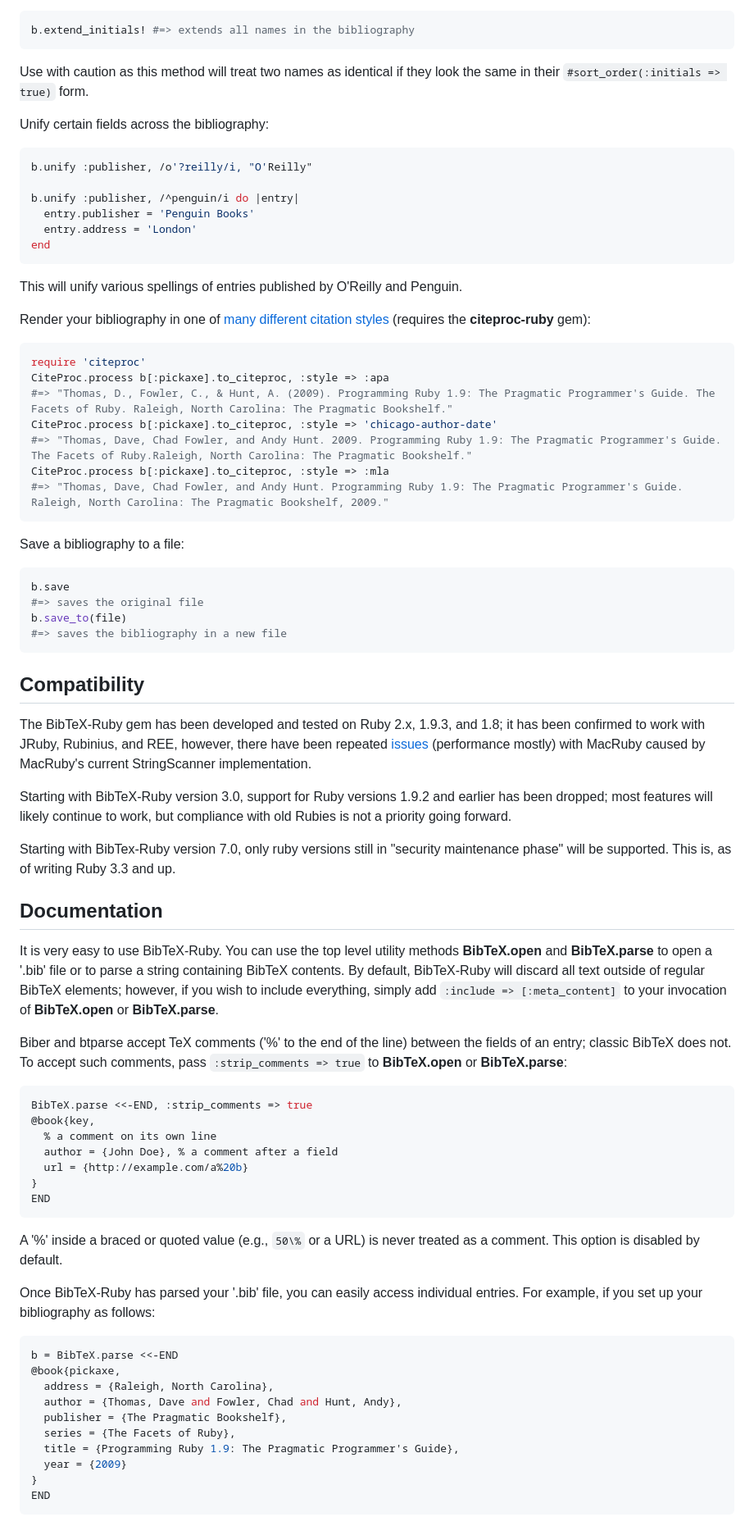
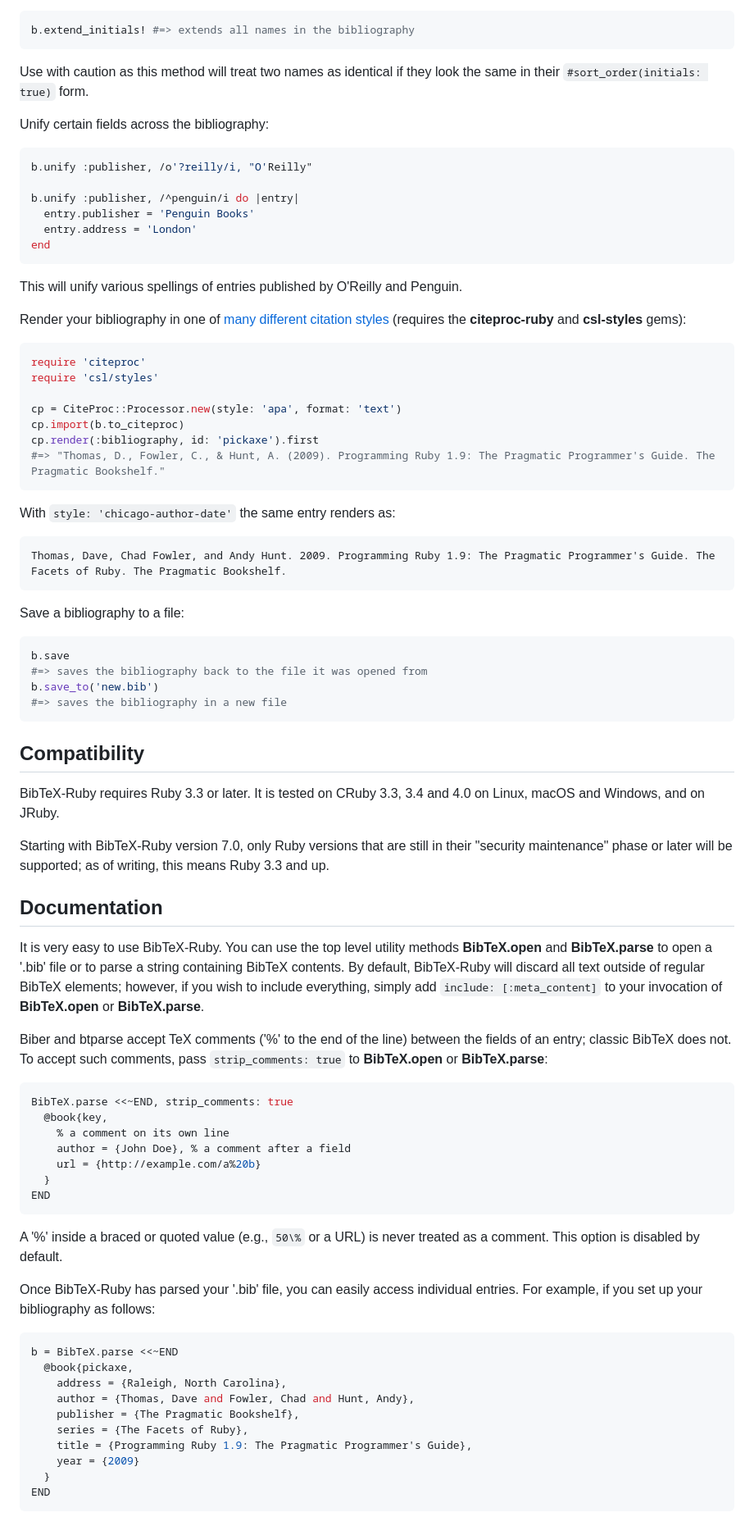
Before and after one commit to inukshuk/bibtex-ruby, a Markdown page: README.md, the part around one of its changes. Shown at 82% size. Rendered like a GitHub page.

````diff
--- a/README.md
+++ b/README.md
@@ -68,7 +69,7 @@ b.extend_initials! #=> extends all names in the bibliography
 ```
 
 Use with caution as this method will treat two names as identical if they
-look the same in their `#sort_order(:initials => true)` form.
+look the same in their `#sort_order(initials: true)` form.
 
 Unify certain fields across the bibliography:
 
@@ -85,41 +86,39 @@ This will unify various spellings of entries published by O'Reilly and Penguin.
 
 Render your bibliography in one of
 [many different citation styles](https://github.com/citation-style-language/styles)
-(requires the **citeproc-ruby** gem):
+(requires the **citeproc-ruby** and **csl-styles** gems):
 
 ```ruby
 require 'citeproc'
-CiteProc.process b[:pickaxe].to_citeproc, :style => :apa
-#=> "Thomas, D., Fowler, C., & Hunt, A. (2009). Programming Ruby 1.9: The Pragmatic Programmer's Guide. The Facets of Ruby. Raleigh, North Carolina: The Pragmatic Bookshelf."
-CiteProc.process b[:pickaxe].to_citeproc, :style => 'chicago-author-date'
-#=> "Thomas, Dave, Chad Fowler, and Andy Hunt. 2009. Programming Ruby 1.9: The Pragmatic Programmer's Guide. The Facets of Ruby.Raleigh, North Carolina: The Pragmatic Bookshelf."
-CiteProc.process b[:pickaxe].to_citeproc, :style => :mla
-#=> "Thomas, Dave, Chad Fowler, and Andy Hunt. Programming Ruby 1.9: The Pragmatic Programmer's Guide. Raleigh, North Carolina: The Pragmatic Bookshelf, 2009."
+require 'csl/styles'
+
+cp = CiteProc::Processor.new(style: 'apa', format: 'text')
+cp.import(b.to_citeproc)
+cp.render(:bibliography, id: 'pickaxe').first
+#=> "Thomas, D., Fowler, C., & Hunt, A. (2009). Programming Ruby 1.9: The Pragmatic Programmer's Guide. The Pragmatic Bookshelf."
 ```
+
+With `style: 'chicago-author-date'` the same entry renders as:
+
+    Thomas, Dave, Chad Fowler, and Andy Hunt. 2009. Programming Ruby 1.9: The Pragmatic Programmer's Guide. The Facets of Ruby. The Pragmatic Bookshelf.
 
 Save a bibliography to a file:
 
 ```ruby
 b.save
-#=> saves the original file
-b.save_to(file)
+#=> saves the bibliography back to the file it was opened from
+b.save_to('new.bib')
 #=> saves the bibliography in a new file
 ```
 
 Compatibility
 -------------
-The BibTeX-Ruby gem has been developed and tested on Ruby 2.x, 1.9.3, and 1.8;
-it has been confirmed to work with JRuby, Rubinius, and REE, however, there
-have been repeated [issues](https://github.com/inukshuk/bibtex-ruby/issues)
-(performance mostly) with MacRuby caused by MacRuby's current StringScanner
-implementation.
+BibTeX-Ruby requires Ruby 3.3 or later. It is tested on CRuby 3.3, 3.4 and
+4.0 on Linux, macOS and Windows, and on JRuby.
 
-Starting with BibTeX-Ruby version 3.0, support for Ruby versions 1.9.2 and
-earlier has been dropped; most features will likely continue to work, but
-compliance with old Rubies is not a priority going forward.
-
-Starting with BibTex-Ruby version 7.0, only ruby versions still in "security maintenance phase" will be supported.
-This is, as of writing Ruby 3.3 and up.
+Starting with BibTeX-Ruby version 7.0, only Ruby versions that are still in
+their "security maintenance" phase or later will be supported; as of writing,
+this means Ruby 3.3 and up.
 
 Documentation
 -------------
@@ -127,20 +126,20 @@ It is very easy to use BibTeX-Ruby. You can use the top level utility methods
 **BibTeX.open** and **BibTeX.parse** to open a '.bib' file or to parse a
 string containing BibTeX contents. By default, BibTeX-Ruby will discard all
 text outside of regular BibTeX elements; however, if you wish to include
-everything, simply add `:include => [:meta_content]` to your invocation of
+everything, simply add `include: [:meta_content]` to your invocation of
 **BibTeX.open** or **BibTeX.parse**.
 
 Biber and btparse accept TeX comments ('%' to the end of the line) between
 the fields of an entry; classic BibTeX does not. To accept such comments,
-pass `:strip_comments => true` to **BibTeX.open** or **BibTeX.parse**:
+pass `strip_comments: true` to **BibTeX.open** or **BibTeX.parse**:
 
 ```ruby
-BibTeX.parse <<-END, :strip_comments => true
-@book{key,
-  % a comment on its own line
-  author = {John Doe}, % a comment after a field
-  url = {http://example.com/a%20b}
-}
+BibTeX.parse <<~END, strip_comments: true
+  @book{key,
+    % a comment on its own line
+    author = {John Doe}, % a comment after a field
+    url = {http://example.com/a%20b}
+  }
 END
 ```
 
@@ -151,15 +150,15 @@ Once BibTeX-Ruby has parsed your '.bib' file, you can easily access individual
 entries. For example, if you set up your bibliography as follows:
 
 ```ruby
-b = BibTeX.parse <<-END
-@book{pickaxe,
-  address = {Raleigh, North Carolina},
-  author = {Thomas, Dave and Fowler, Chad and Hunt, Andy},
-  publisher = {The Pragmatic Bookshelf},
-  series = {The Facets of Ruby},
-  title = {Programming Ruby 1.9: The Pragmatic Programmer's Guide},
-  year = {2009}
-}
+b = BibTeX.parse <<~END
+  @book{pickaxe,
+    address = {Raleigh, North Carolina},
+    author = {Thomas, Dave and Fowler, Chad and Hunt, Andy},
+    publisher = {The Pragmatic Bookshelf},
+    series = {The Facets of Ruby},
+    title = {Programming Ruby 1.9: The Pragmatic Programmer's Guide},
+    year = {2009}
+  }
 END
 ```
 
````
Also changed, not shown: other parts of README.md (+206 -174 lines).
